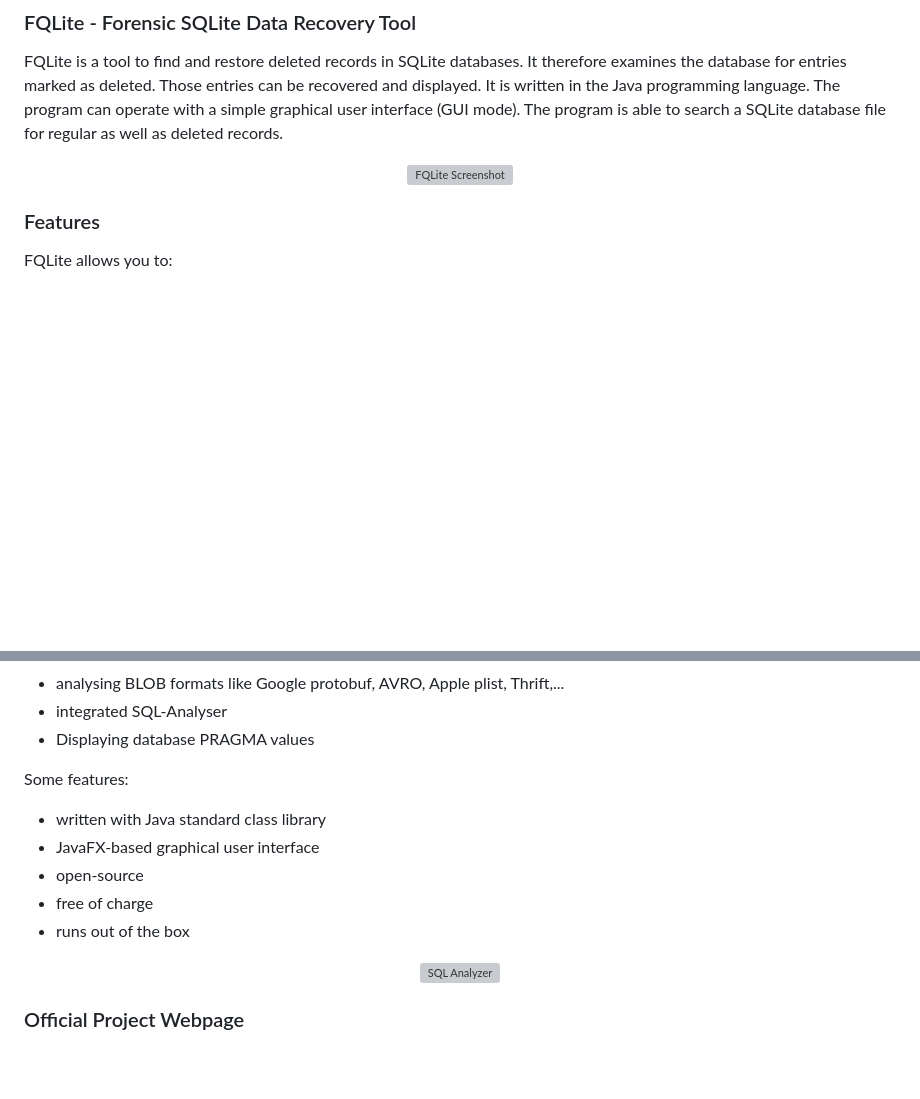
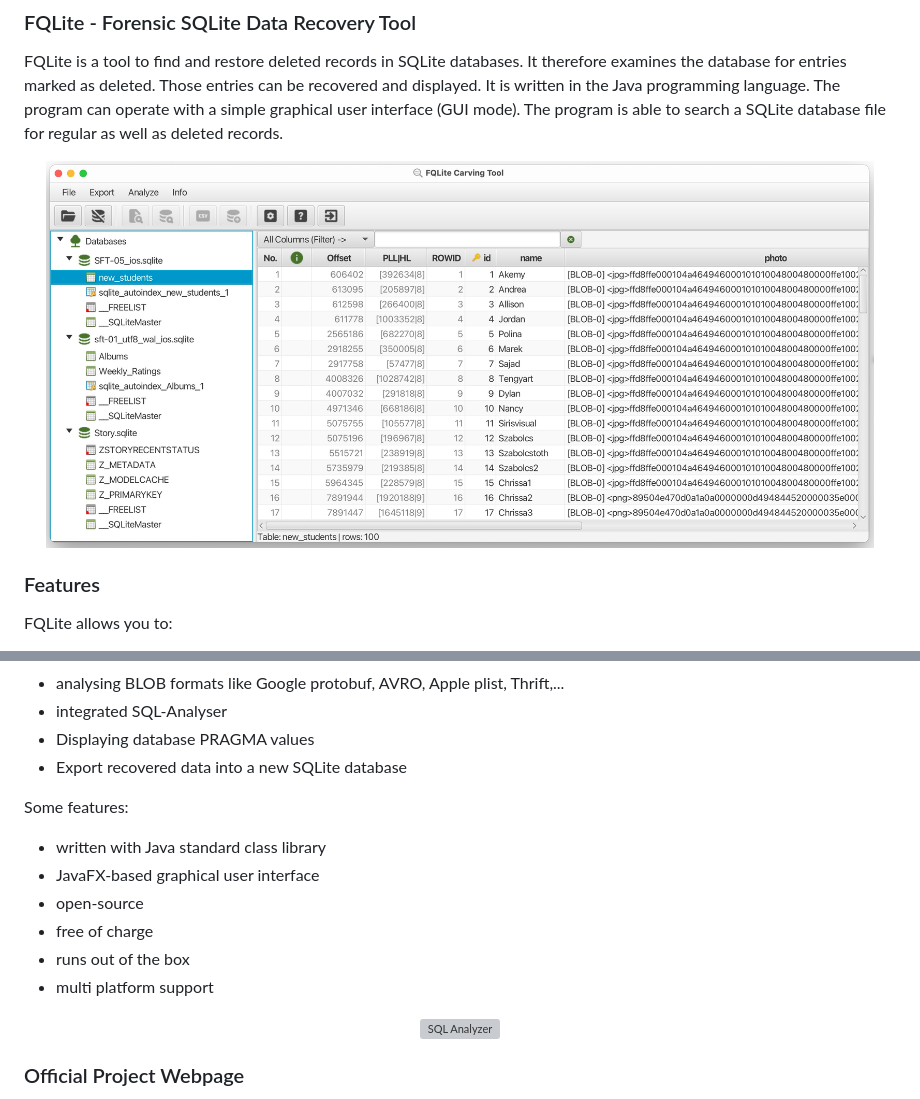
Before and after one commit to pawlaszczyk/fqlite, a Markdown page: README.md, 2 parts joined by grey strips. Drawn GitHub-style; pictures changed too: img/fqlite_mainscreen.jpg (added); blank space fills up the shorter version; grey boxes are pictures that could not be loaded.

Commit message:
Version 3.3 - README.md update

```diff
--- a/README.md
+++ b/README.md
@@ -8,7 +8,7 @@ FQLite is a tool to find and restore deleted records in SQLite databases. It the
 
 
 <p align="center">
-  <img width="95%" height="95%" src="img/fqlite_screenshot.png?raw=true" alt="FQLite Screenshot"/>
+  <img width="95%" height="95%" src="img/fqlite_mainscreen.jpg?raw=true" alt="FQLite Screenshot"/>
 </p>
 
 
@@ -29,6 +29,7 @@ FQLite allows you to:
 * analysing BLOB formats like Google protobuf, AVRO, Apple plist, Thrift,...
 * integrated SQL-Analyser
 * Displaying database PRAGMA values
+* Export recovered data into a new SQLite database
 
 Some features:
 
@@ -37,6 +38,7 @@ Some features:
 * open-source
 * free of charge
 * runs out of the box
+* multi platform support
 
 <p align="center">
   <img width="95%" height="95%" src="img/fqlite_sqlanalyzer.png?raw=true" alt="SQL Analyzer"/>
```
